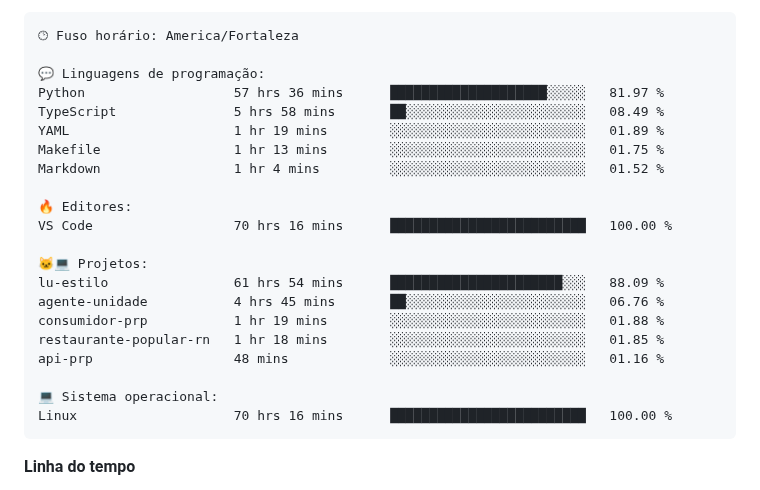
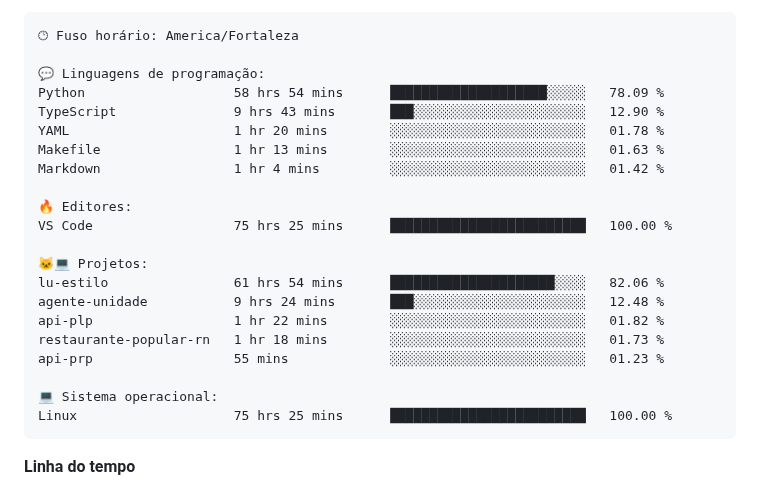
Before and after one commit to alcides07/alcides07, a Markdown page: README.md, the part around one of its changes. Drawn GitHub-style.

Commit message:
Updated with Dev Metrics

````diff
--- a/README.md
+++ b/README.md
@@ -51,24 +51,24 @@
 🕑︎ Fuso horário: America/Fortaleza
 
 💬 Linguagens de programação:
-Python                   57 hrs 36 mins      ████████████████████░░░░░   81.97 %
-TypeScript               5 hrs 58 mins       ██░░░░░░░░░░░░░░░░░░░░░░░   08.49 %
-YAML                     1 hr 19 mins        ░░░░░░░░░░░░░░░░░░░░░░░░░   01.89 %
-Makefile                 1 hr 13 mins        ░░░░░░░░░░░░░░░░░░░░░░░░░   01.75 %
-Markdown                 1 hr 4 mins         ░░░░░░░░░░░░░░░░░░░░░░░░░   01.52 %
+Python                   58 hrs 54 mins      ████████████████████░░░░░   78.09 %
+TypeScript               9 hrs 43 mins       ███░░░░░░░░░░░░░░░░░░░░░░   12.90 %
+YAML                     1 hr 20 mins        ░░░░░░░░░░░░░░░░░░░░░░░░░   01.78 %
+Makefile                 1 hr 13 mins        ░░░░░░░░░░░░░░░░░░░░░░░░░   01.63 %
+Markdown                 1 hr 4 mins         ░░░░░░░░░░░░░░░░░░░░░░░░░   01.42 %
 
 🔥 Editores:
-VS Code                  70 hrs 16 mins      █████████████████████████   100.00 %
+VS Code                  75 hrs 25 mins      █████████████████████████   100.00 %
 
 🐱‍💻 Projetos:
-lu-estilo                61 hrs 54 mins      ██████████████████████░░░   88.09 %
-agente-unidade           4 hrs 45 mins       ██░░░░░░░░░░░░░░░░░░░░░░░   06.76 %
-consumidor-prp           1 hr 19 mins        ░░░░░░░░░░░░░░░░░░░░░░░░░   01.88 %
-restaurante-popular-rn   1 hr 18 mins        ░░░░░░░░░░░░░░░░░░░░░░░░░   01.85 %
-api-prp                  48 mins             ░░░░░░░░░░░░░░░░░░░░░░░░░   01.16 %
+lu-estilo                61 hrs 54 mins      █████████████████████░░░░   82.06 %
+agente-unidade           9 hrs 24 mins       ███░░░░░░░░░░░░░░░░░░░░░░   12.48 %
+api-plp                  1 hr 22 mins        ░░░░░░░░░░░░░░░░░░░░░░░░░   01.82 %
+restaurante-popular-rn   1 hr 18 mins        ░░░░░░░░░░░░░░░░░░░░░░░░░   01.73 %
+api-prp                  55 mins             ░░░░░░░░░░░░░░░░░░░░░░░░░   01.23 %
 
 💻 Sistema operacional:
-Linux                    70 hrs 16 mins      █████████████████████████   100.00 %
+Linux                    75 hrs 25 mins      █████████████████████████   100.00 %
 ```
 
 **Linha do tempo**
````
Also changed, not shown: other parts of README.md (+2 -2 lines), assets/bar_graph.png.
